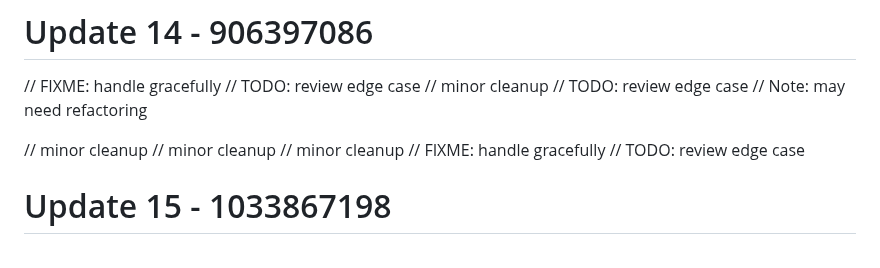
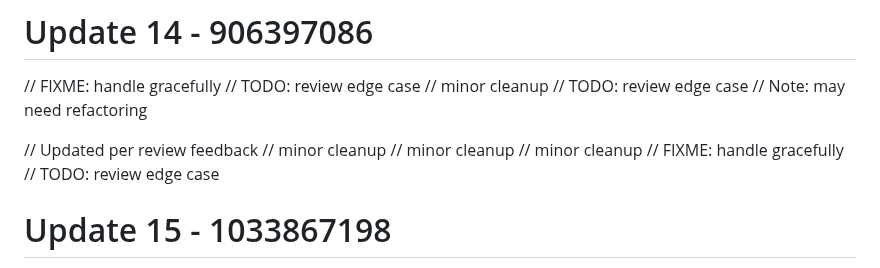
Before and after one commit to RootBugs/kwen-mobile, a Markdown page: README.md, the part around the change. Rendered like a GitHub page.

Commit message:
add comment - part 2

```diff
--- a/README.md
+++ b/README.md
@@ -200,6 +200,7 @@ Repository cleaned.
 // TODO: review edge case
 // Note: may need refactoring
 
+// Updated per review feedback
 // minor cleanup
 // minor cleanup
 // minor cleanup
```
